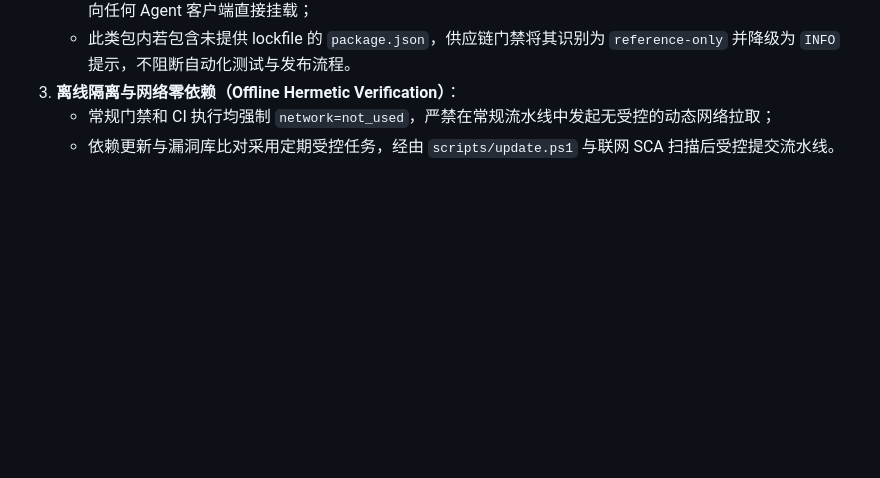
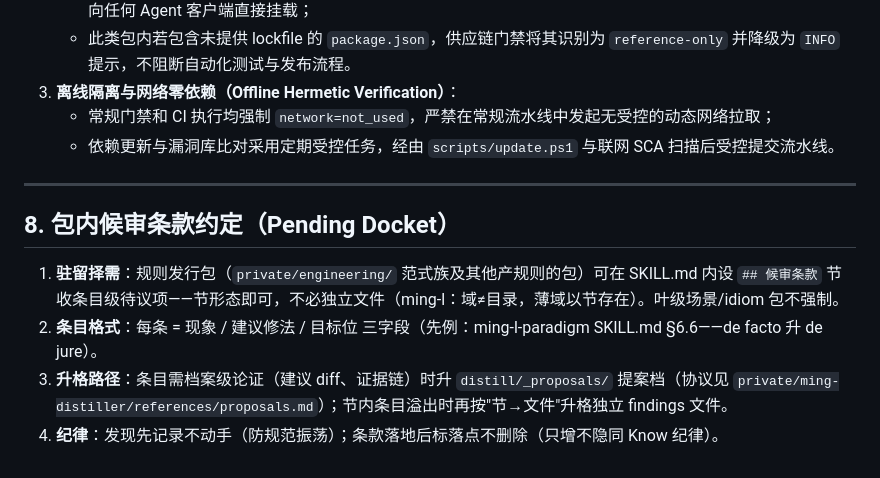
Before and after one commit to lgnorant-lu/ming-lattice, a Markdown page: docs/STANDARDS.md, the part around the change. GitHub-like rendering; blank space fills up the shorter version.

Commit message:
docs(standards): §8 包内候审条款约定——规则发行包驻留候审节
- 节形态: ## 候审条款(现象/建议修法/目标位三字段); 档案级提案升 distill/_proposals
- 纪律: 记录不动手(候审≠实施), landed 标记不删; 渠道普遍驻留择需——叶级 idiom 包不强制
- 依据: 域≠目录薄域以节存在(ming-l-paradigm §6.6 de facto→de jure)

```diff
--- a/docs/STANDARDS.md
+++ b/docs/STANDARDS.md
@@ -165,3 +165,12 @@ pwsh scripts/sync.ps1
 3. **离线隔离与网络零依赖（Offline Hermetic Verification）**：
    - 常规门禁和 CI 执行均强制 `network=not_used`，严禁在常规流水线中发起无受控的动态网络拉取；
    - 依赖更新与漏洞库比对采用定期受控任务，经由 `scripts/update.ps1` 与联网 SCA 扫描后受控提交流水线。
+
+---
+
+## 8. 包内候审条款约定（Pending Docket）
+
+1. **驻留择需**：规则发行包（`private/engineering/` 范式族及其他产规则的包）可在 SKILL.md 内设 `## 候审条款` 节收条目级待议项——节形态即可，不必独立文件（ming-l：域≠目录，薄域以节存在）。叶级场景/idiom 包不强制。
+2. **条目格式**：每条 = 现象 / 建议修法 / 目标位 三字段（先例：ming-l-paradigm SKILL.md §6.6——de facto 升 de jure）。
+3. **升格路径**：条目需档案级论证（建议 diff、证据链）时升 `distill/_proposals/` 提案档（协议见 `private/ming-distiller/references/proposals.md`）；节内条目溢出时再按"节→文件"升格独立 findings 文件。
+4. **纪律**：发现先记录不动手（防规范振荡）；条款落地后标落点不删除（只增不隐同 Know 纪律）。
```
